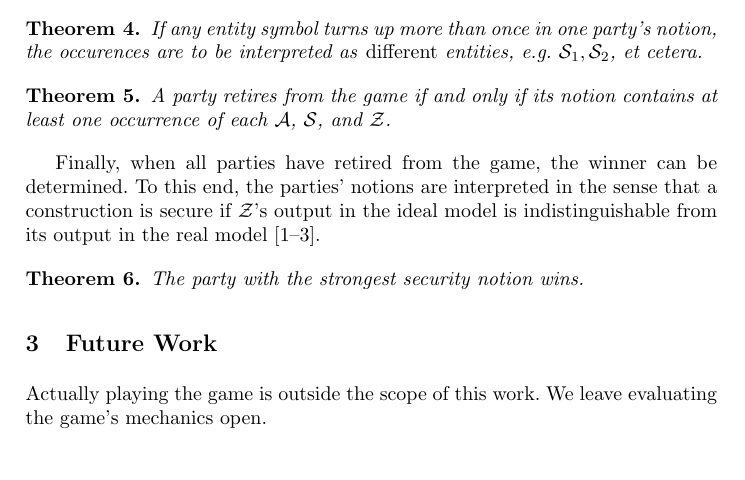
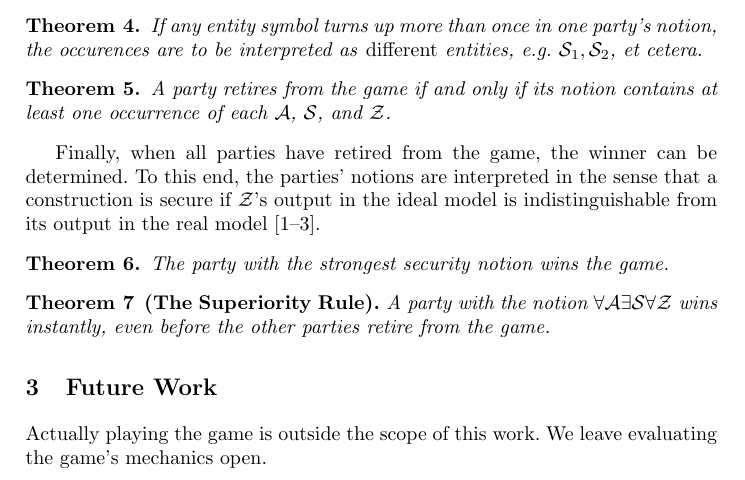
Before and after one commit to jochenrill/ucgewinnt, a LaTeX paper (manual/manual.tex): part of page 2 of 3, cut so that both start at the same text. Compiled offline with pdfLaTeX.

Commit message:
Die Superiority-Regel hinzugefügt

```diff
--- a/manual/manual.tex
+++ b/manual/manual.tex
@@ -90,7 +90,11 @@ Further, if $X_\text{Modifier} = \blitz$, the party draws a card from the deck o
 Finally, when all parties have retired from the game, the winner can be determined. To this end, the parties' notions are interpreted in the sense that a construction is secure if $\mathcal{Z}$'s output in the ideal model is indistinguishable from its output in the real model~\cite{can01,can05,can13}.
 
 \begin{theorem}
-	The party with the strongest security notion wins.
+	The party with the strongest security notion wins the game.
+\end{theorem}
+
+\begin{theorem}[The Superiority Rule]
+	A party with the notion $\forall\mathcal{A}\exists\mathcal{S}\forall\mathcal{Z}$ wins instantly, even before the other parties retire from the game.
 \end{theorem}
 
 \section{Future Work}
```
